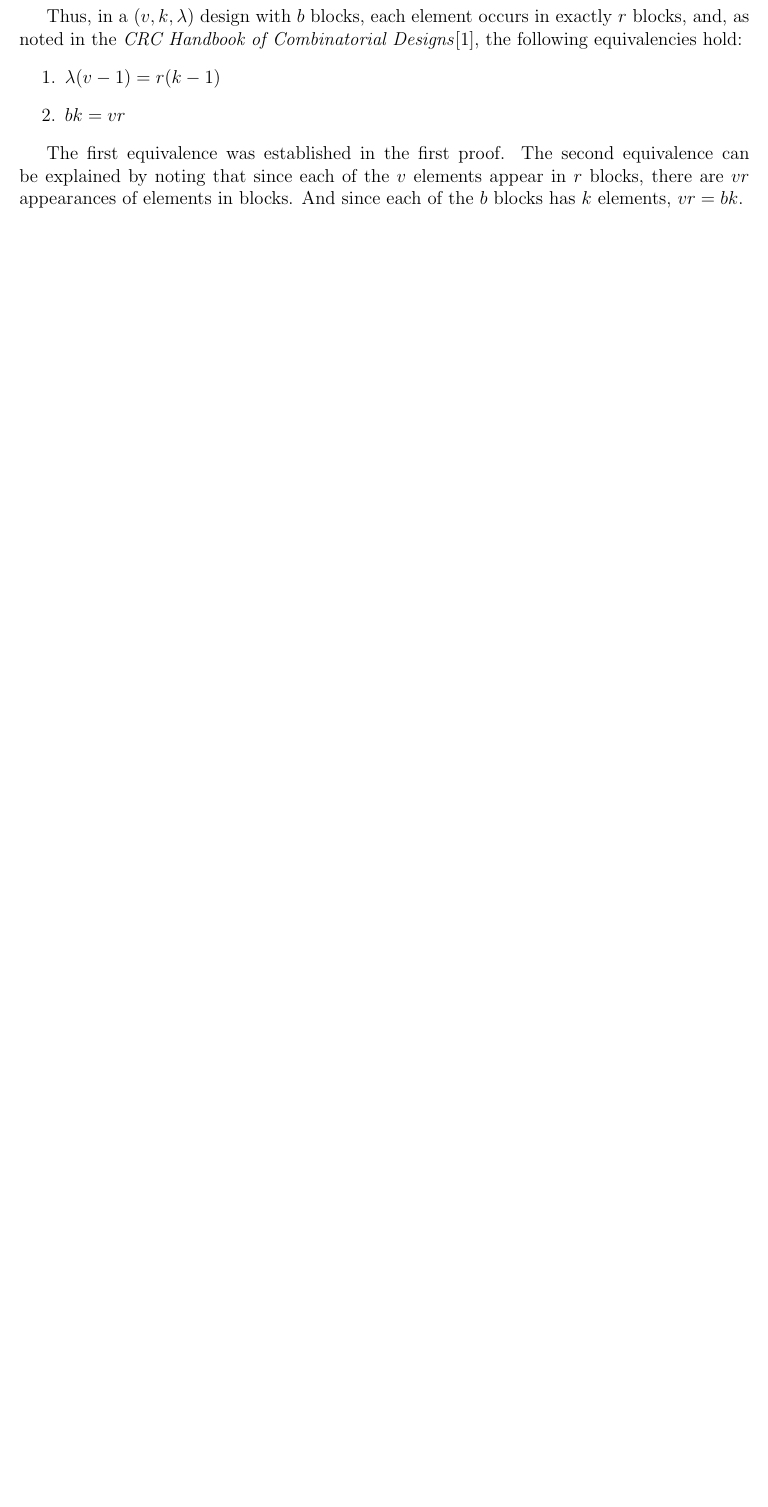
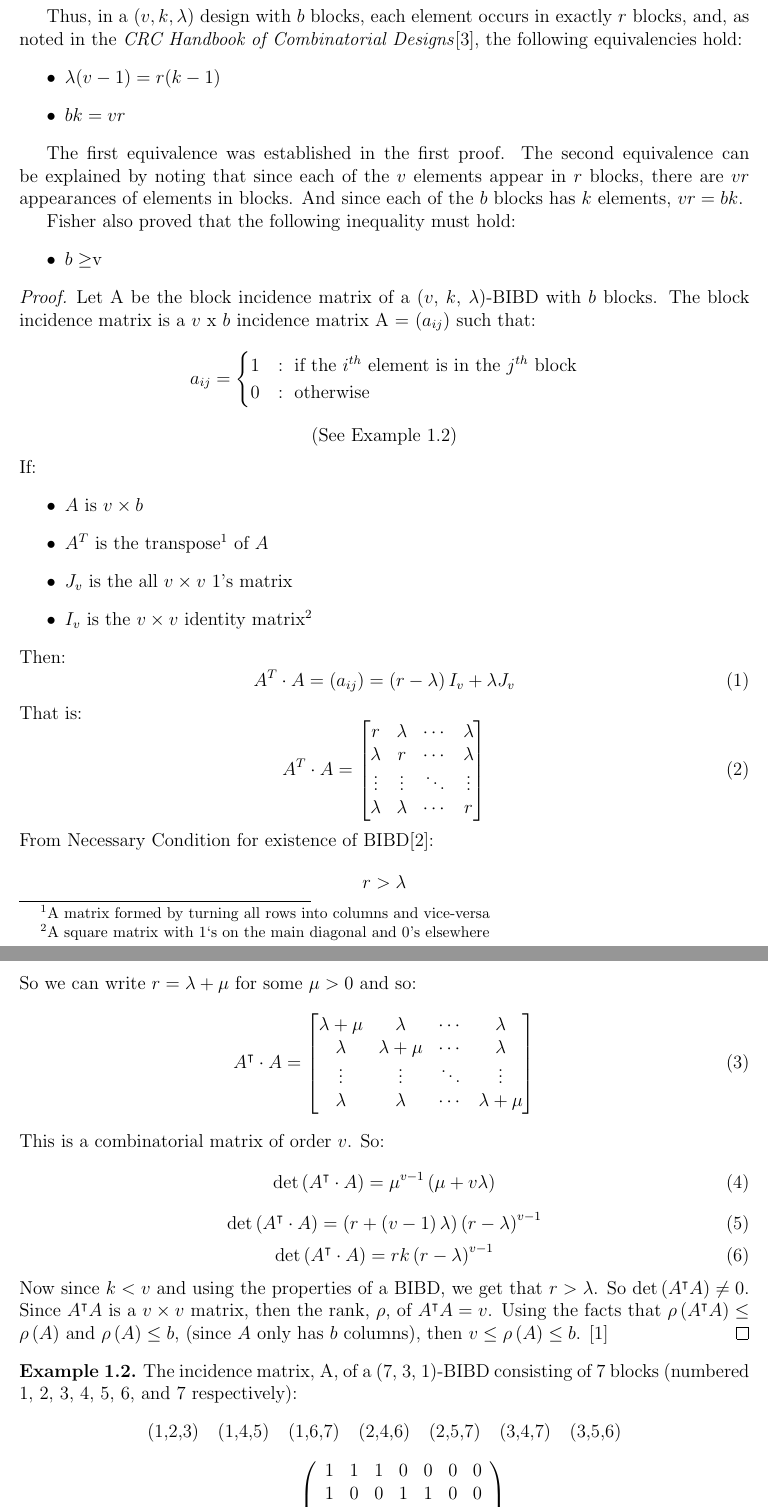
Before and after one commit to rachelriv/SGP, a LaTeX paper (bibd.tex): part of page 2 of 3 before the commit and two parts of pages 2 and 3 of 5 after it, the two joined at a grey line, cut so that both start at the same text, the shorter picture padded with empty space. Compiled offline with pdfLaTeX.

Commit message:
proof of Fisher's inequality

```diff
--- a/bibd.tex
+++ b/bibd.tex
@@ -1,11 +1,12 @@
 \documentclass[12pt]{article}
 
-
+\usepackage{url}
 \usepackage[margin=1in]{geometry}  % set the margins to 1in on all sides
 \usepackage{graphicx}              % to include figures
 \usepackage{amsmath}               % great math stuff
 \usepackage{amsfonts}              % for blackboard bold, etc
 \usepackage{amsthm}                % better theorem environments
+\usepackage{amssymb,bm}
 \theoremstyle{definition}
 \newtheorem{thm}{Theorem}[section]
 \newtheorem{mydef}{Definition}
@@ -62,11 +63,84 @@ Let $x$ be an arbitrary element such that $x \in S$. Suppose $x$ occurs in $r$ b
 \end{proof}
 Thus, in a ($v, k, \lambda$) design with $b$ blocks, each element occurs in exactly $r$ blocks, and, as noted in the \textit{CRC Handbook of Combinatorial Designs}\cite{Colbourn}, the following equivalencies hold:
 \begin{center}
-\begin{enumerate}
+\begin{itemize}
 \item $\lambda(v-1) = r(k-1)$
 \item $bk = vr$
-\end{enumerate}
+\end{itemize}
 \end{center}
 
 The first equivalence was established in the first proof. The second equivalence can be explained by noting that since each of the $v$ elements appear in $r$ blocks, there are $vr$ appearances of elements in blocks. And since each of the $b$ blocks has $k$ elements, $vr = bk$.
 
+Fisher also proved that the following inequality must hold:
+\begin{itemize}
+\item $b \geq $v
+\end{itemize}
+\begin{proof}
+Let A be the block incidence matrix of a ($v$, $k$, $\lambda$)-BIBD with $b$ blocks. The block incidence matrix is a $v$ x $b$ incidence matrix A = ($a_{ij}$) such that:
+\begin{equation*}
+a_{ij} = \begin{cases}
+               1 & : \text{ if the } i^{th} \text { element is in the } j^{th} \text { block} \\
+               0 & : \text{ otherwise}
+           \end{cases}
+\end{equation*}
+\begin{center}
+(See Example \ref{incidence-matrix})
+\end{center}
+If:
+\begin{itemize}
+\item $A$ is $v\times{b}$
+\item $A^T$ is the transpose\footnote{A matrix formed by turning all rows into columns and vice-versa} of $A$
+\item $J_v$ is the all $v\times{v}$ 1's matrix
+\item $I_v$ is the $v\times{v}$ identity matrix\footnote{A square matrix with 1`s on the main diagonal and 0's elsewhere}
+\end{itemize}
+Then:
+\begin{equation}
+A^T \cdot A = \left({a_{ij}}\right) = \left({r - \lambda}\right) I_v + \lambda J_v
+\end{equation}
+That is:
+\begin{equation}
+A^T \cdot A = \begin{bmatrix}
+r & \lambda & \cdots & \lambda \\
+\lambda & r & \cdots & \lambda \\
+\vdots & \vdots & \ddots & \vdots \\
+\lambda & \lambda & \cdots & r \\
+\end{bmatrix}
+\end{equation}
+From Necessary Condition for existence of BIBD\cite{necessaryBIBDCondition}:
+\begin{equation*}
+r > \lambda
+\end{equation*}
+So we can write $r = \lambda + \mu$ for some $\mu>0$ and so:
+\begin{equation}
+A^\intercal \cdot A = \begin{bmatrix}
+\lambda + \mu & \lambda & \cdots & \lambda \\
+\lambda & \lambda + \mu & \cdots & \lambda \\
+\vdots & \vdots & \ddots & \vdots \\
+\lambda & \lambda & \cdots & \lambda + \mu \\
+\end{bmatrix}
+\end{equation}
+This is a combinatorial matrix of order $v$.
+So:
+\begin{equation}
+\displaystyle \det \left({A^\intercal \cdot A}\right) = \displaystyle \mu^{v-1} \left ({\mu + v \lambda}\right)
+\end{equation}
+\begin{equation}
+\displaystyle \det \left({A^\intercal \cdot A}\right) = \displaystyle \left ({r + \left({v-1}\right) \lambda}\right) \left({r - \lambda}\right)^{v-1}
+\end{equation}
+\begin{equation}
+\displaystyle \det \left({A^\intercal \cdot A}\right) = \displaystyle r k \left({r - \lambda}\right)^{v-1}
+\end{equation}
+Now since $k < v$ and using the properties of a BIBD, we get that $r > \lambda$. So $\det \left({A^\intercal A}\right) \ne 0$. Since $A^\intercal A$ is a $v\times{v}$ matrix, then the rank, $\rho$, of $A^\intercal A = v$.
+Using the facts that $\rho \left({A^\intercal A}\right) \le \rho \left({A}\right)$ and $\rho \left({A}\right) \le b$, (since $A$ only has $b$ columns), then $v \le \rho \left({A}\right) \le b$. \cite{FisherInequality}
+\end{proof}
+\begin{ex}\label{incidence-matrix}
+The incidence matrix, A, of a (7, 3, 1)-BIBD consisting of 7 blocks (numbered 1, 2, 3, 4, 5, 6, and 7 respectively):
+\begin{center}
+\begin{tabular}{lllllll}
+(1,2,3) & (1,4,5) & (1,6,7) & (2,4,6) & (2,5,7) &  (3,4,7) & (3,5,6) \\
+\end{tabular}
+\end{center}
+\[A = \left( \begin{array}{ccccccc}
+1 & 1 & 1 & 0 & 0 & 0 & 0 \\
+1 & 0 & 0 & 1 & 1 & 0 & 0 \\
+1 & 0 & 0 & 0 & 0 & 1 & 1 \\
@@ -73,3 +150,5 @@ The first equivalence was established in the first proof. The second equivalence
+0 & 0 & 1 & 0 & 1 & 1 & 0 \end{array} \right)\]
+\end{ex}
 \section{Resolvable Designs}
 \begin{mydef}
 A BIBD is \textit{resolvable} if its blocks can be partitioned into $c$ classes such that each element of the design occurs in exactly one of the $v/k = b/c$ groups of each class. The classes are called \textit{parallel classes} or \textit{resolution classes}. The partition into classess is called a \textit{resolution}. \cite{Triska}
@@ -94,4 +174,5 @@ If $D$ is a resolvable ($v$, $k$, 1) design, then a resolution of $D$ into $w$ p
 
+\subsection{Necessary and Sufficient Conditions for Resolvability}
 
 \section{Steiner Triple Systems}
 \begin{mydef}
```
Also changed, not shown: mybib.bib (+8 -0 lines), bibd.pdf, bibd.tex (6 more changed lines).
